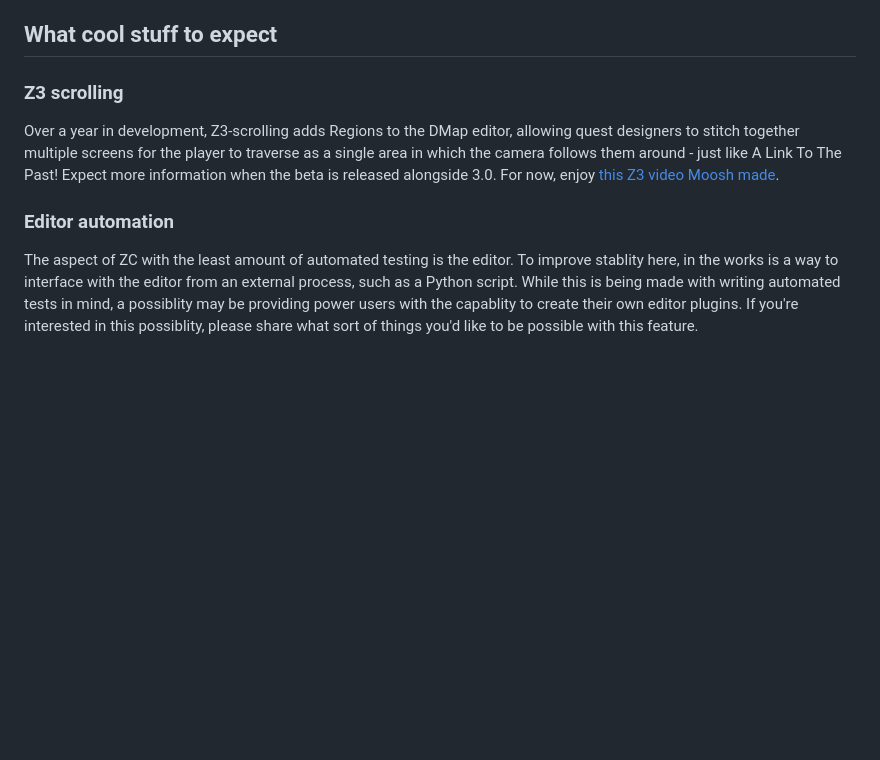
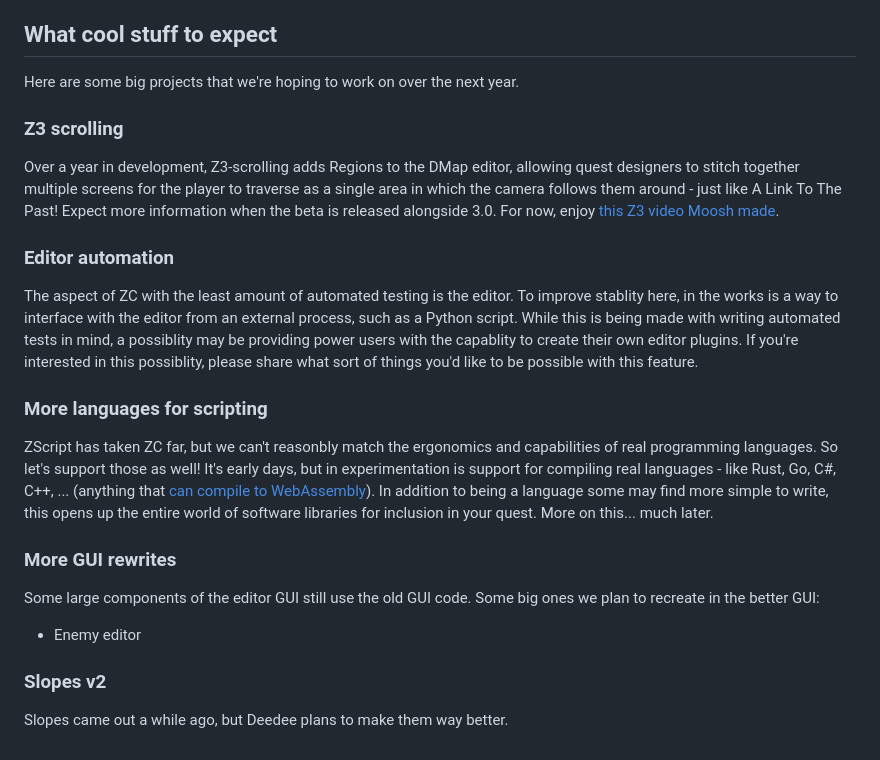
Before and after one commit to ZQuestClassic/zquestclassic.com, a Markdown page: content/news/2023-10-19-announcing-2.55-final.md, the part around the change. GitHub-like rendering; blank space fills up the shorter version.

Commit message:
more whats next

```diff
--- a/content/news/2023-10-19-announcing-2.55-final.md
+++ b/content/news/2023-10-19-announcing-2.55-final.md
@@ -30,6 +30,8 @@ Soon after the 2.55 release, we will release 3.0. This first release won't be mu
 
 ## What cool stuff to expect
 
+Here are some big projects that we're hoping to work on over the next year.
+
 ### Z3 scrolling
 
 Over a year in development, Z3-scrolling adds Regions to the DMap editor, allowing quest designers to stitch together multiple screens for the player to traverse as a single area in which the camera follows them around - just like A Link To The Past! Expect more information when the beta is released alongside 3.0. For now, enjoy [this Z3 video Moosh made](https://www.youtube.com/watch?v=KaoIiORMurk&ab_channel=Moosh).
@@ -37,3 +39,17 @@ Over a year in development, Z3-scrolling adds Regions to the DMap editor, allowi
 ### Editor automation
 
 The aspect of ZC with the least amount of automated testing is the editor. To improve stablity here, in the works is a way to interface with the editor from an external process, such as a Python script. While this is being made with writing automated tests in mind, a possiblity may be providing power users with the capablity to create their own editor plugins. If you're interested in this possiblity, please share what sort of things you'd like to be possible with this feature.
+
+### More languages for scripting
+
+ZScript has taken ZC far, but we can't reasonbly match the ergonomics and capabilities of real programming languages. So let's support those as well! It's early days, but in experimentation is support for compiling real languages - like Rust, Go, C#, C++, ... (anything that [can compile to WebAssembly](https://stackoverflow.com/a/47483989/2788187)). In addition to being a language some may find more simple to write, this opens up the entire world of software libraries for inclusion in your quest. More on this... much later.
+
+### More GUI rewrites
+
+Some large components of the editor GUI still use the old GUI code. Some big ones we plan to recreate in the better GUI:
+
+* Enemy editor
+
+### Slopes v2
+
+Slopes came out a while ago, but Deedee plans to make them way better.
```
